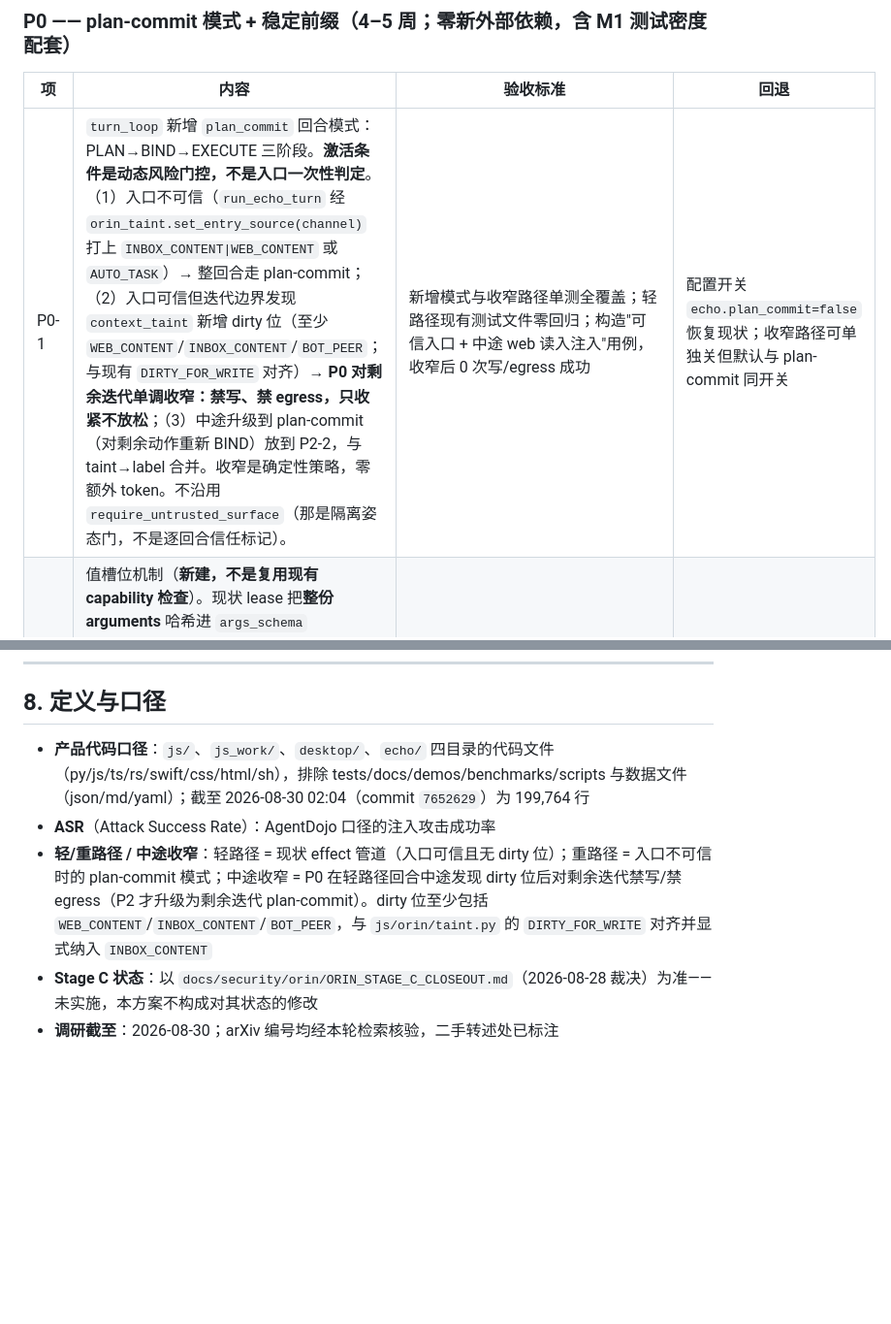
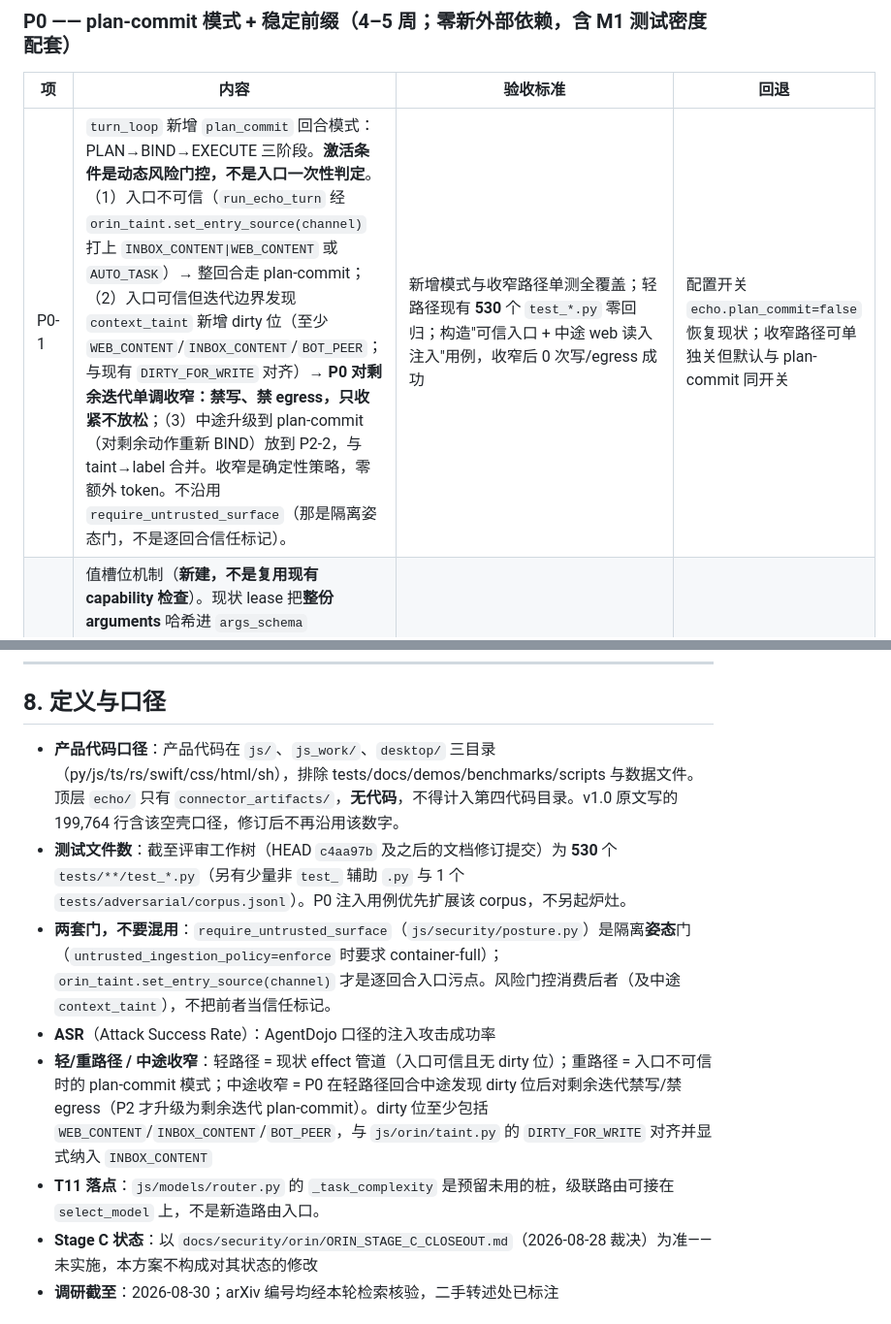
Before and after one commit to JiangSkirk/echo, a Markdown page: docs/security/ECHO_ORIN_HARDENING_PLAN.md, 2 parts joined by grey strips. Shown at 97% size. Rendered like a GitHub page; blank space fills up the shorter version.

Commit message:
docs(security): C fact-check test counts and gate naming
Record 530 test files, drop the empty top-level echo/ from the
product LOC denominator, and separate posture vs entry-taint gates.

Co-authored-by: Cursor <cursoragent@cursor.com>

```diff
--- a/docs/security/ECHO_ORIN_HARDENING_PLAN.md
+++ b/docs/security/ECHO_ORIN_HARDENING_PLAN.md
@@ -205,7 +205,7 @@ Echo/Orin 已经造出了"能力 + 污点 + 确定性门 + 防篡改账本"的
 
 | 项 | 内容 | 验收标准 | 回退 |
 |---|---|---|---|
-| P0-1 | `turn_loop` 新增 `plan_commit` 回合模式：PLAN→BIND→EXECUTE 三阶段。**激活条件是动态风险门控，不是入口一次性判定**。（1）入口不可信（`run_echo_turn` 经 `orin_taint.set_entry_source(channel)` 打上 `INBOX_CONTENT\|WEB_CONTENT` 或 `AUTO_TASK`）→ 整回合走 plan-commit；（2）入口可信但迭代边界发现 `context_taint` 新增 dirty 位（至少 `WEB_CONTENT`/`INBOX_CONTENT`/`BOT_PEER`；与现有 `DIRTY_FOR_WRITE` 对齐）→ **P0 对剩余迭代单调收窄：禁写、禁 egress，只收紧不放松**；（3）中途升级到 plan-commit（对剩余动作重新 BIND）放到 P2-2，与 taint→label 合并。收窄是确定性策略，零额外 token。不沿用 `require_untrusted_surface`（那是隔离姿态门，不是逐回合信任标记）。 | 新增模式与收窄路径单测全覆盖；轻路径现有测试文件零回归；构造"可信入口 + 中途 web 读入注入"用例，收窄后 0 次写/egress 成功 | 配置开关 `echo.plan_commit=false` 恢复现状；收窄路径可单独关但默认与 plan-commit 同开关 |
+| P0-1 | `turn_loop` 新增 `plan_commit` 回合模式：PLAN→BIND→EXECUTE 三阶段。**激活条件是动态风险门控，不是入口一次性判定**。（1）入口不可信（`run_echo_turn` 经 `orin_taint.set_entry_source(channel)` 打上 `INBOX_CONTENT\|WEB_CONTENT` 或 `AUTO_TASK`）→ 整回合走 plan-commit；（2）入口可信但迭代边界发现 `context_taint` 新增 dirty 位（至少 `WEB_CONTENT`/`INBOX_CONTENT`/`BOT_PEER`；与现有 `DIRTY_FOR_WRITE` 对齐）→ **P0 对剩余迭代单调收窄：禁写、禁 egress，只收紧不放松**；（3）中途升级到 plan-commit（对剩余动作重新 BIND）放到 P2-2，与 taint→label 合并。收窄是确定性策略，零额外 token。不沿用 `require_untrusted_surface`（那是隔离姿态门，不是逐回合信任标记）。 | 新增模式与收窄路径单测全覆盖；轻路径现有 **530** 个 `test_*.py` 零回归；构造"可信入口 + 中途 web 读入注入"用例，收窄后 0 次写/egress 成功 | 配置开关 `echo.plan_commit=false` 恢复现状；收窄路径可单独关但默认与 plan-commit 同开关 |
 | P0-2 | 值槽位机制（**新建，不是复用现有 capability 检查**）。现状 lease 把**整份 arguments** 哈希进 `args_schema`（`js/agent/tool_executor.py` 的 `stable_payload_hash`），`taint_floor`/`taint_sink` 是 lease 级字段，`consume` 不做逐参数评估。P0 要新增槽位：计划里每个参数位 `{slot:taint_policy}`，EXECUTE 只能填已 BIND 的槽。**填槽来源（二选一，优先 1）**：（1）工具输出的确定性投影（结构化字段：路径、ID、URL、状态码）——零模型、零额外 token；（2）隔离提取调用（Q-LLM 角色，只许返回值、不许发起工具）——**有额外 token，T2 不承诺全局零 token**。禁止用同一个受污染上下文的模型既提取值又隐式决定参数拼装（否则拿不到 CaMeL 控制流性质）。**落点必须分三层，缺一不可**：（a）PLAN 用 `TurnRequest.disable_tools`；（b）BIND 冻结工具**名**（`lease_tool_allowlist`；bots 冻结 schema / `c4aa97b` 只覆盖这一层，不够）**并且**签发槽位级绑定（每槽 taint_policy + 允许的填充源），不是只哈希模型刚产出的整份 JSON；（c）EXECUTE 是对已绑定序列的**确定性步进**（下一步由计划计数器决定，不是模型选择）：本阶段不向模型下发可选工具 schema；由装配器按 BIND 表填槽，再对装配结果做 `args_schema`。若为填槽发起隔离提取，那是一次 `disable_tools` 的独立模型调用，不得进入工具循环。若实现仍把模型 `tool_calls` 接到 EXECUTE，视为缺陷：模型建议只能校验、不得增键、不得改已填槽、不得改下一步工具名，否则 deny。 | 构造注入用例（邮件/网页/文档，优先扩展 `tests/adversarial/corpus.jsonl`）重路径下 0 个导致计划外动作；负例：仅设 `lease_tool_allowlist` 仍消费模型 arguments、或 EXECUTE 仍让模型选下一步工具 → 必须失败；新增代码保持测试密度 ≥1.2 | 同上 |
 | P0-3 | prompt 稳定前缀契约。今日破坏前缀的因素包括：memory `get_context_string`（query 依赖，注入 system prompt）、learned insight / optimizer A/B、session capsule 改写、**自适应工具 schema 子集**（`turn_loop/schema.py`，按 query 变化）、压缩替换中段、bots volatile tail。**决策：会话内冻结工具子集**（该冻结集同时作为 plan-commit PLAN 的动作词典）。可信 CLI：可按首回合 query 定集，之后只许追加不得重排/删减。**不可信表面（gateway 等）：冻结集 ⊆ 该表面静态允许清单，整段会话不得扩大**——静态清单是显式配置（建议 `gateway.tool_allowlist`，默认只读/无 exec/无任意 egress），**不得把全量 registry 当默认清单**；清单缺失则 fail-closed（该表面不下发写/egress 工具，或拒绝启动 gateway）。首回合 = 静态清单 ∩ 自适应；后续回合只可保持或再交而缩小，**禁止追加、禁止把后续用户消息或工具结果并入冻结集**。memory 注入从 system prompt 挪到 system 之后的独立消息（保持 `<memory trust="untrusted">`），不得进入可缓存前缀。推广 bots 已有 `prompt_cache_key` + Anthropic `cache_control` 钩子（`js/bots/persona.py`）到通用 Echo 路径。 | **限定**无压缩、无 capsule 的会话段，且 **5 回合用户 query 互不相同**（须覆盖若走旧自适应路径会选出不同工具子集的 query）：`system+冻结工具 schema` 前缀哈希一致；哈希输入**不得**含 memory 块（负例：memory 仍在 `_build_system_message` → fail）；负例：未冻结 schema 时这 5 个 query 的工具子集哈希应互不相同；**负例：gateway 会话无论第 1 条还是第 N 条塞工具关键词，冻结集不得超出该表面静态允许清单，也不得比本会话已冻结集更宽**。token 计量入 ledger | 开关回退；schema 冻结可单独关，关则不宣称缓存收益 |
 | P0-4 | **默认生效面（gateway 联动）**：`gateway.enabled=true` 时，（1）`gateway:*` channel 的 `plan_commit` 默认开（仍可用显式 `echo.plan_commit=false` 关掉，但文档必须把这标成降级）；（2）该表面策略档不落入 `policy_profile=compat`：`file_write`+dirty→approval、`shell`+`WEB_CONTENT`→deny 等现有表项必须拦截，不得 allow+log。AppShell 全局 compat 改写不得覆盖 gateway 表面。CLI/桌面默认仍可不启用 plan-commit。 | gateway 开启的集成测试：注入用例走 plan-commit；Orin 非 allow 判定实际拒绝/要求审批，日志里不得出现"compat degraded to allow" | 显式 `echo.plan_commit=false` 或关闭 gateway；compat 降级必须打可见警告 |
@@ -281,9 +281,12 @@ Echo/Orin 已经造出了"能力 + 污点 + 确定性门 + 防篡改账本"的
 
 ## 8. 定义与口径
 
-- **产品代码口径**：`js/`、`js_work/`、`desktop/`、`echo/` 四目录的代码文件（py/js/ts/rs/swift/css/html/sh），排除 tests/docs/demos/benchmarks/scripts 与数据文件（json/md/yaml）；截至 2026-08-30 02:04（commit `7652629`）为 199,764 行
+- **产品代码口径**：产品代码在 `js/`、`js_work/`、`desktop/` 三目录（py/js/ts/rs/swift/css/html/sh），排除 tests/docs/demos/benchmarks/scripts 与数据文件。顶层 `echo/` 只有 `connector_artifacts/`，**无代码**，不得计入第四代码目录。v1.0 原文写的 199,764 行含该空壳口径，修订后不再沿用该数字。
+- **测试文件数**：截至评审工作树（HEAD `c4aa97b` 及之后的文档修订提交）为 **530** 个 `tests/**/test_*.py`（另有少量非 `test_` 辅助 `.py` 与 1 个 `tests/adversarial/corpus.jsonl`）。P0 注入用例优先扩展该 corpus，不另起炉灶。
+- **两套门，不要混用**：`require_untrusted_surface`（`js/security/posture.py`）是隔离**姿态**门（`untrusted_ingestion_policy=enforce` 时要求 container-full）；`orin_taint.set_entry_source(channel)` 才是逐回合入口污点。风险门控消费后者（及中途 `context_taint`），不把前者当信任标记。
 - **ASR**（Attack Success Rate）：AgentDojo 口径的注入攻击成功率
 - **轻/重路径 / 中途收窄**：轻路径 = 现状 effect 管道（入口可信且无 dirty 位）；重路径 = 入口不可信时的 plan-commit 模式；中途收窄 = P0 在轻路径回合中途发现 dirty 位后对剩余迭代禁写/禁 egress（P2 才升级为剩余迭代 plan-commit）。dirty 位至少包括 `WEB_CONTENT`/`INBOX_CONTENT`/`BOT_PEER`，与 `js/orin/taint.py` 的 `DIRTY_FOR_WRITE` 对齐并显式纳入 `INBOX_CONTENT`
+- **T11 落点**：`js/models/router.py` 的 `_task_complexity` 是预留未用的桩，级联路由可接在 `select_model` 上，不是新造路由入口。
 - **Stage C 状态**：以 `docs/security/orin/ORIN_STAGE_C_CLOSEOUT.md`（2026-08-28 裁决）为准——未实施，本方案不构成对其状态的修改
 - **调研截至**：2026-08-30；arXiv 编号均经本轮检索核验，二手转述处已标注
 
```
